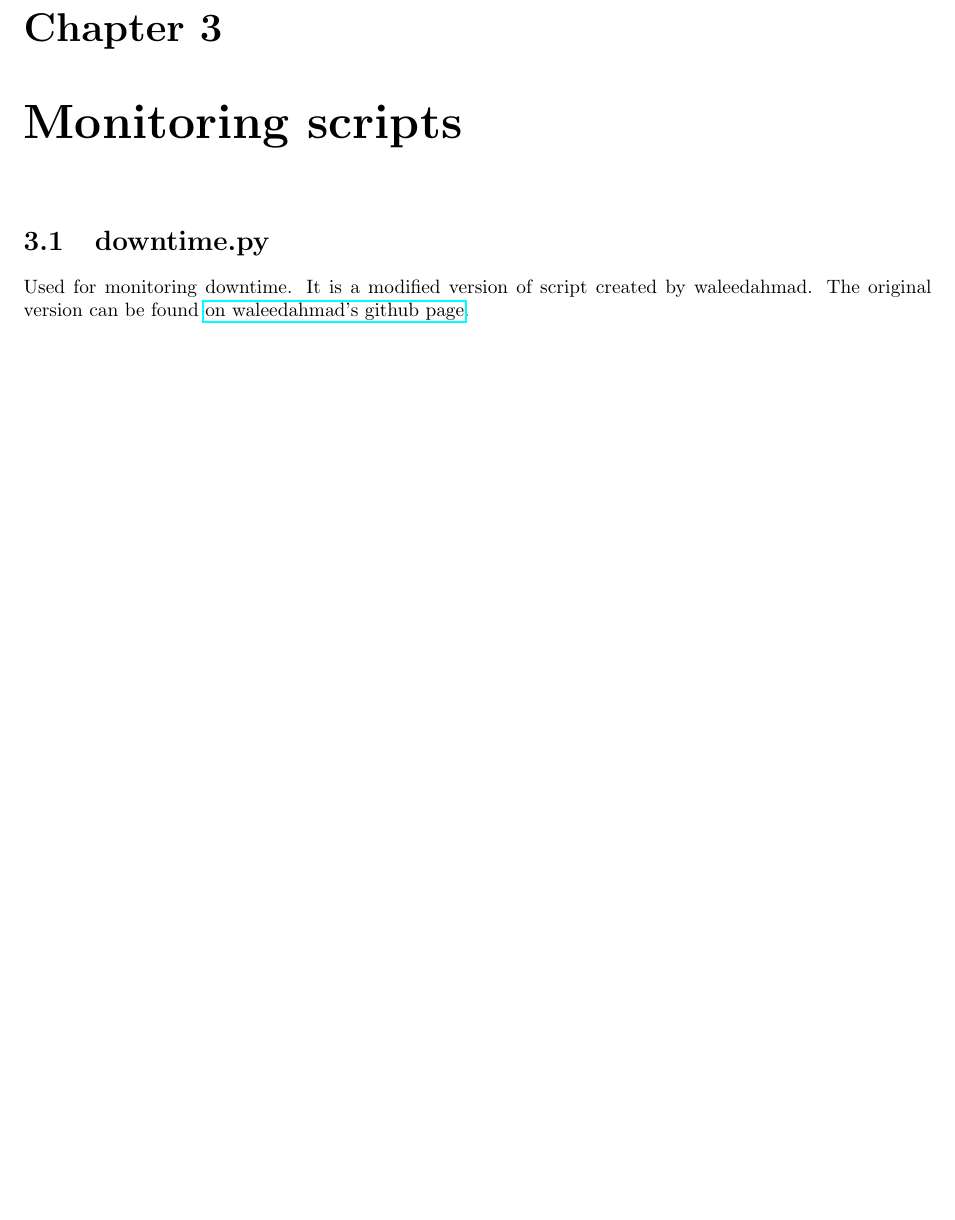
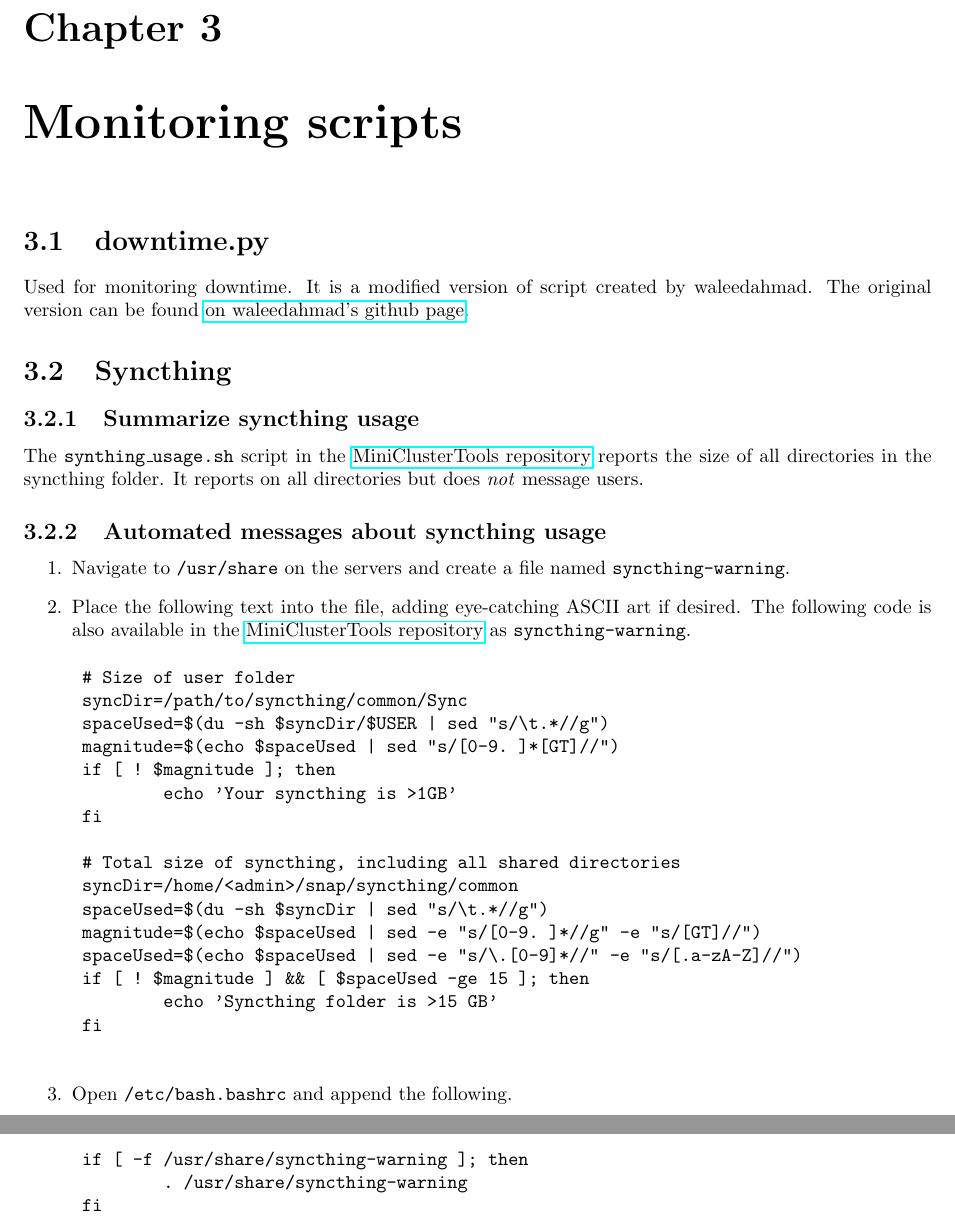
Before and after one commit to coyleej/AdminTools, a LaTeX document (doc/documentation.tex, which reads doc/Chapters/SyncthingUsage.tex): part of page 9 of 22 before the commit and two parts of pages 9 and 10 of 23 after it, the two joined at a grey line, cut so that both start at the same text, the shorter picture padded with empty space. Compiled offline with pdfLaTeX.

Commit message:
Added syncthing management tools with many modifications to existing code Added two syncthing management scripts: - synthing_usage.sh (checks size of all syncthing directories and shared folders) - syncthing-warning (automatically notifies users if they exceed our size limits) Changes to install_slurm.sh: - Installer can now find <repo>/files/cgroup.conf - Fixed bug where /var/log ended up owned by slurm - Now sets RetrunToService=1 - Now stops and disables slurmdbd right after installing it - Adjusted NVidia portion so that it no longer attempts to update the NVidia drivers. Now it just prints a warning - Added some echo statements to summarize what it's installing each time it calls apt Changes to repo_download...sh - Adjusted order of echo statements for clarity Changes to set_passwd_policy.sh - Reordered some code at the bottom of the file Removed install.sh, as it is no longer current. Users must now contact me for the current file. Documenation updates reflect all of these changes.

```diff
--- /dev/null
+++ b/doc/Chapters/SyncthingUsage.tex
@@ -0,0 +1,37 @@
+\subsection{Summarize syncthing usage} \label{subsec:syncsize}
+
+The \texttt{synthing\_usage.sh} script in the \href{https://github.com/coyleej/MiniClusterTools}{MiniClusterTools repository} reports the size of all directories in the syncthing folder. It reports on all directories but does \emph{not} message users.
+
+\subsection{Automated messages about syncthing usage} \label{subsec:syncautomessage}
+
+\begin{enumerate}
+\item Navigate to \texttt{/usr/share} on the servers and create a file named \texttt{syncthing-warning}.
+
+\item Place the following text into the file, adding eye-catching ASCII art if desired. The following code is also available in the \href{https://github.com/coyleej/MiniClusterTools}{MiniClusterTools repository} as \texttt{syncthing-warning}.
+	\begin{verbatim}
+	# Size of user folder
+	syncDir=/path/to/syncthing/common/Sync
+	spaceUsed=$(du -sh $syncDir/$USER | sed "s/\t.*//g")
+	magnitude=$(echo $spaceUsed | sed "s/[0-9. ]*[GT]//")
+	if [ ! $magnitude ]; then
+	        echo 'Your syncthing is >1GB'
+	fi
+
+	# Total size of syncthing, including all shared directories
+	syncDir=/home/<admin>/snap/syncthing/common
+	spaceUsed=$(du -sh $syncDir | sed "s/\t.*//g")
+	magnitude=$(echo $spaceUsed | sed -e "s/[0-9. ]*//g" -e "s/[GT]//")
+	spaceUsed=$(echo $spaceUsed | sed -e "s/\.[0-9]*//" -e "s/[.a-zA-Z]//")
+	if [ ! $magnitude ] && [ $spaceUsed -ge 15 ]; then
+	        echo 'Syncthing folder is >15 GB'
+	fi
+	\end{verbatim}
+
+\item Open \texttt{/etc/bash.bashrc} and append the following.
+
+	\begin{verbatim}
+	if [ -f /usr/share/syncthing-warning ]; then
+	        . /usr/share/syncthing-warning
+	fi
+	\end{verbatim}
+\end{enumerate}
--- a/doc/documentation.tex
+++ b/doc/documentation.tex
@@ -84,6 +75,9 @@ Downloads all of the necessary machine learning repos (pybind11, OpenBLAS, S4, M
 \section{downtime.py}			\label{sec:downtime}
 Used for monitoring downtime. It is a modified version of script created by waleedahmad. The original version can be found \href{https://gist.github.com/waleedahmad/326ec53f76646dccec299910a7fb4f2b}{on waleedahmad's github page}.
 
+\section{Syncthing}				\label{sec:syncthing}
+	\input{./Chapters/SyncthingUsage.tex}
+
 %\section{kill_old_processes}		\label{sec:kill}
 %Prevents memory leaks caused by \texttt{tmux}.
 
```
Also changed, not shown: doc/Chapters/SlurmSetup.tex (+11 -8 lines), doc/documentation.pdf, doc/documentation.tex (17 more changed lines), 5 other files.
